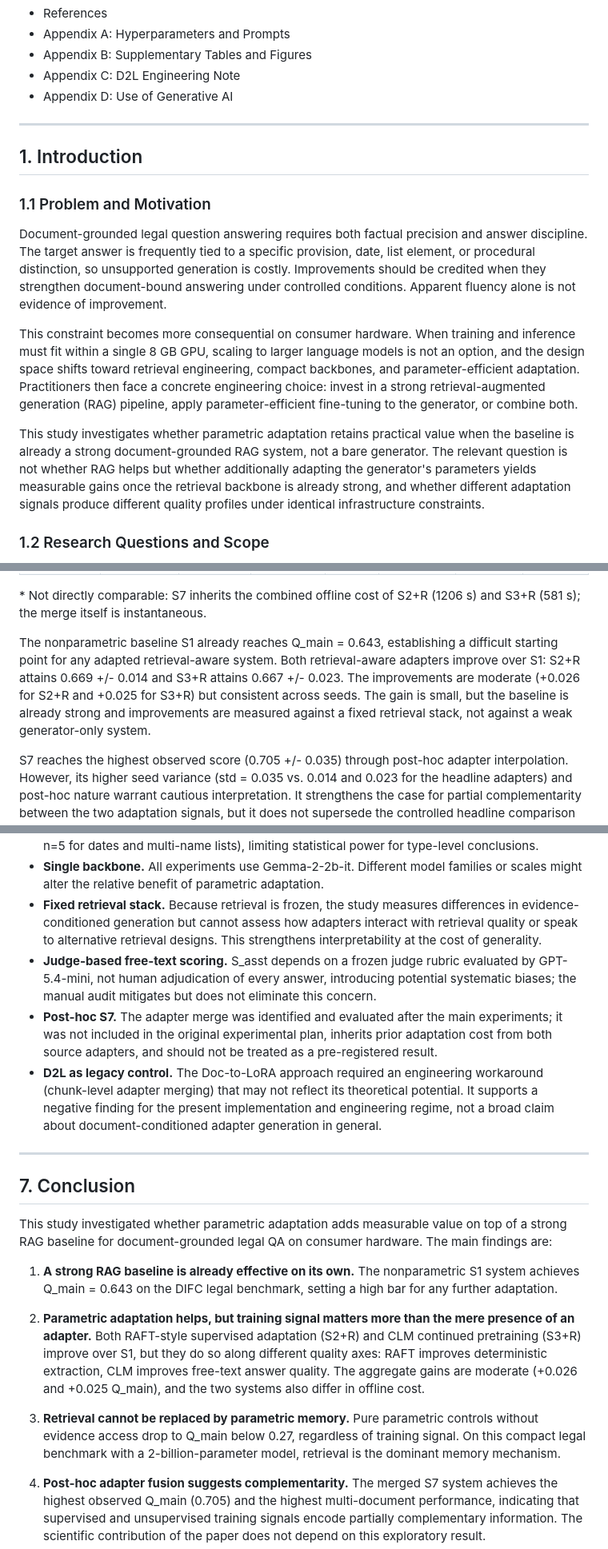
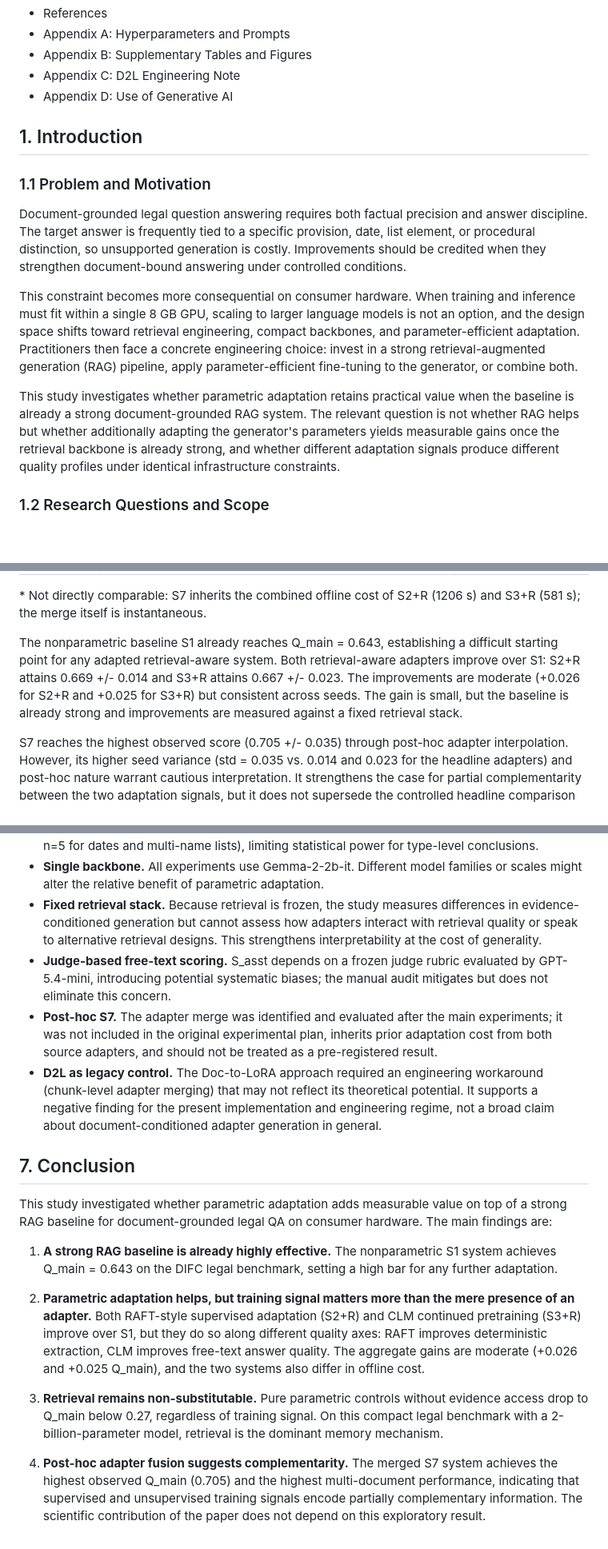
Before and after one commit to SteinVR/Parametric-Adaptation-over-RAG, a Markdown page: term-paper_3/Term-Paper-3.md, 3 parts joined by grey strips. Shown at 80% size. GitHub-like rendering; blank space fills up the shorter version.

```diff
--- a/term-paper_3/Term-Paper-3.md
+++ b/term-paper_3/Term-Paper-3.md
@@ -23,17 +21,16 @@ The declaration should be inserted here in the exact wording required by the ins
 - Appendix C: D2L Engineering Note
 - Appendix D: Use of Generative AI
 
----
 
 ## 1. Introduction
 
 ### 1.1 Problem and Motivation
 
-Document-grounded legal question answering requires both factual precision and answer discipline. The target answer is frequently tied to a specific provision, date, list element, or procedural distinction, so unsupported generation is costly. Improvements should be credited when they strengthen document-bound answering under controlled conditions. Apparent fluency alone is not evidence of improvement.
+Document-grounded legal question answering requires both factual precision and answer discipline. The target answer is frequently tied to a specific provision, date, list element, or procedural distinction, so unsupported generation is costly. Improvements should be credited when they strengthen document-bound answering under controlled conditions.
 
 This constraint becomes more consequential on consumer hardware. When training and inference must fit within a single 8 GB GPU, scaling to larger language models is not an option, and the design space shifts toward retrieval engineering, compact backbones, and parameter-efficient adaptation. Practitioners then face a concrete engineering choice: invest in a strong retrieval-augmented generation (RAG) pipeline, apply parameter-efficient fine-tuning to the generator, or combine both.
 
-This study investigates whether parametric adaptation retains practical value when the baseline is already a strong document-grounded RAG system, not a bare generator. The relevant question is not whether RAG helps but whether additionally adapting the generator's parameters yields measurable gains once the retrieval backbone is already strong, and whether different adaptation signals produce different quality profiles under identical infrastructure constraints.
+This study investigates whether parametric adaptation retains practical value when the baseline is already a strong document-grounded RAG system. The relevant question is not whether RAG helps but whether additionally adapting the generator's parameters yields measurable gains once the retrieval backbone is already strong, and whether different adaptation signals produce different quality profiles under identical infrastructure constraints.
 
 ### 1.2 Research Questions and Scope
 
@@ -210,7 +202,7 @@ Table 2 presents the aggregate results across all systems. The headline systems
 
 \* Not directly comparable: S7 inherits the combined offline cost of S2+R (1206 s) and S3+R (581 s); the merge itself is instantaneous.
 
-The nonparametric baseline S1 already reaches Q\_main = 0.643, establishing a difficult starting point for any adapted retrieval-aware system. Both retrieval-aware adapters improve over S1: S2+R attains 0.669 +/- 0.014 and S3+R attains 0.667 +/- 0.023. The improvements are moderate (+0.026 for S2+R and +0.025 for S3+R) but consistent across seeds. The gain is small, but the baseline is already strong and improvements are measured against a fixed retrieval stack, not against a weak generator-only system.
+The nonparametric baseline S1 already reaches Q\_main = 0.643, establishing a difficult starting point for any adapted retrieval-aware system. Both retrieval-aware adapters improve over S1: S2+R attains 0.669 +/- 0.014 and S3+R attains 0.667 +/- 0.023. The improvements are moderate (+0.026 for S2+R and +0.025 for S3+R) but consistent across seeds. The gain is small, but the baseline is already strong and improvements are measured against a fixed retrieval stack.
 
 S7 reaches the highest observed score (0.705 +/- 0.035) through post-hoc adapter interpolation. However, its higher seed variance (std = 0.035 vs. 0.014 and 0.023 for the headline adapters) and post-hoc nature warrant cautious interpretation. It strengthens the case for partial complementarity between the two adaptation signals, but it does not supersede the controlled headline comparison on which the paper's main claim depends.
 
@@ -332,21 +323,20 @@ These findings are bounded in several important respects:
 - **Small evaluation set.** With 50 evaluation questions, per-type sample sizes are small (as few as n=5 for dates and multi-name lists), limiting statistical power for type-level conclusions.
 - **Single backbone.** All experiments use Gemma-2-2b-it. Different model families or scales might alter the relative benefit of parametric adaptation.
 - **Fixed retrieval stack.** Because retrieval is frozen, the study measures differences in evidence-conditioned generation but cannot assess how adapters interact with retrieval quality or speak to alternative retrieval designs. This strengthens interpretability at the cost of generality.
-- **Judge-based free-text scoring.** S\_asst depends on a frozen judge rubric evaluated by GPT-5.4-mini, not human adjudication of every answer, introducing potential systematic biases; the manual audit mitigates but does not eliminate this concern.
+- **Judge-based free-text scoring.** S\_asst depends on a frozen judge rubric evaluated by GPT-5.4-mini, introducing potential systematic biases; the manual audit mitigates but does not eliminate this concern.
 - **Post-hoc S7.** The adapter merge was identified and evaluated after the main experiments; it was not included in the original experimental plan, inherits prior adaptation cost from both source adapters, and should not be treated as a pre-registered result.
 - **D2L as legacy control.** The Doc-to-LoRA approach required an engineering workaround (chunk-level adapter merging) that may not reflect its theoretical potential. It supports a negative finding for the present implementation and engineering regime, not a broad claim about document-conditioned adapter generation in general.
 
----
 
 ## 7. Conclusion
 
 This study investigated whether parametric adaptation adds measurable value on top of a strong RAG baseline for document-grounded legal QA on consumer hardware. The main findings are:
 
-1. **A strong RAG baseline is already effective on its own.** The nonparametric S1 system achieves Q\_main = 0.643 on the DIFC legal benchmark, setting a high bar for any further adaptation.
+1. **A strong RAG baseline is already highly effective.** The nonparametric S1 system achieves Q\_main = 0.643 on the DIFC legal benchmark, setting a high bar for any further adaptation.
 
 2. **Parametric adaptation helps, but training signal matters more than the mere presence of an adapter.** Both RAFT-style supervised adaptation (S2+R) and CLM continued pretraining (S3+R) improve over S1, but they do so along different quality axes: RAFT improves deterministic extraction, CLM improves free-text answer quality. The aggregate gains are moderate (+0.026 and +0.025 Q\_main), and the two systems also differ in offline cost.
 
-3. **Retrieval cannot be replaced by parametric memory.** Pure parametric controls without evidence access drop to Q\_main below 0.27, regardless of training signal. On this compact legal benchmark with a 2-billion-parameter model, retrieval is the dominant memory mechanism.
+3. **Retrieval remains non-substitutable.** Pure parametric controls without evidence access drop to Q\_main below 0.27, regardless of training signal. On this compact legal benchmark with a 2-billion-parameter model, retrieval is the dominant memory mechanism.
 
 4. **Post-hoc adapter fusion suggests complementarity.** The merged S7 system achieves the highest observed Q\_main (0.705) and the highest multi-document performance, indicating that supervised and unsupervised training signals encode partially complementary information. The scientific contribution of the paper does not depend on this exploratory result.
 
```
Also changed, not shown: other parts of term-paper_3/Term-Paper-3.md (+17 -29 lines).
